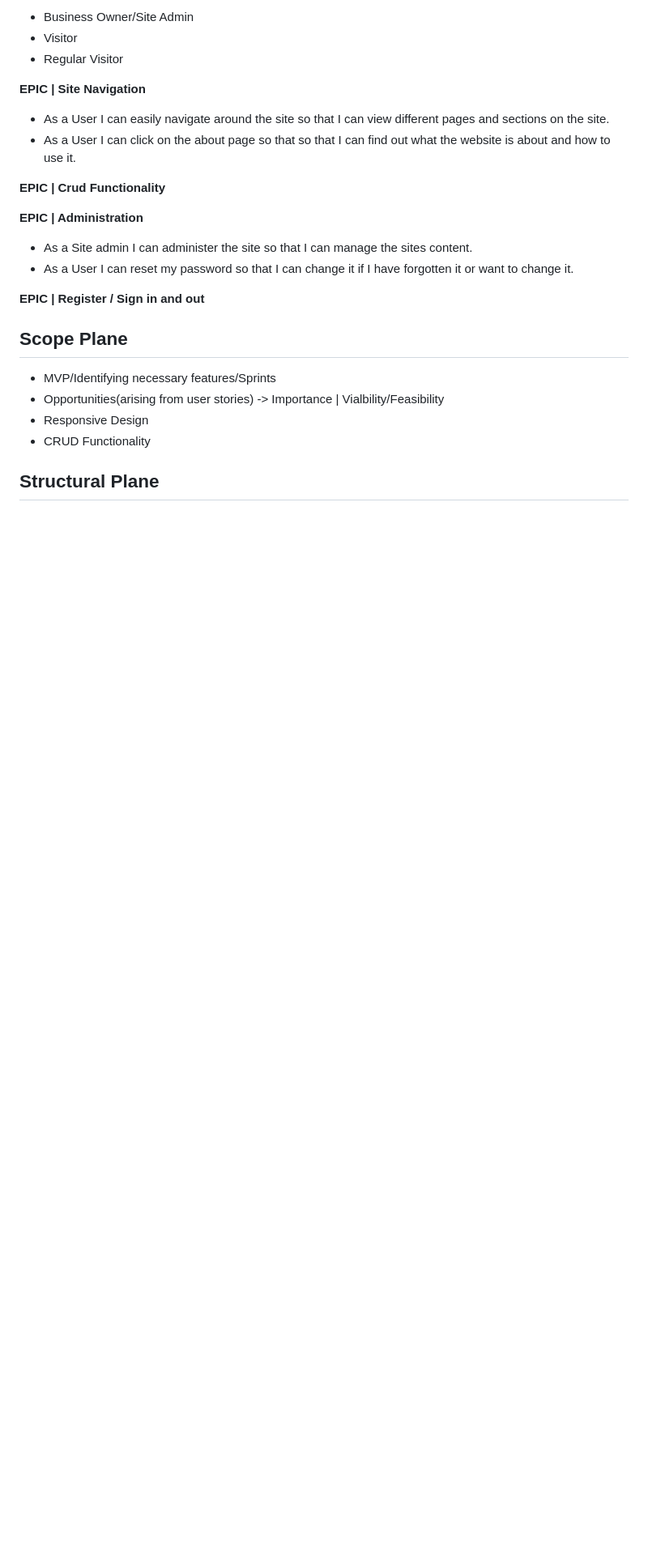
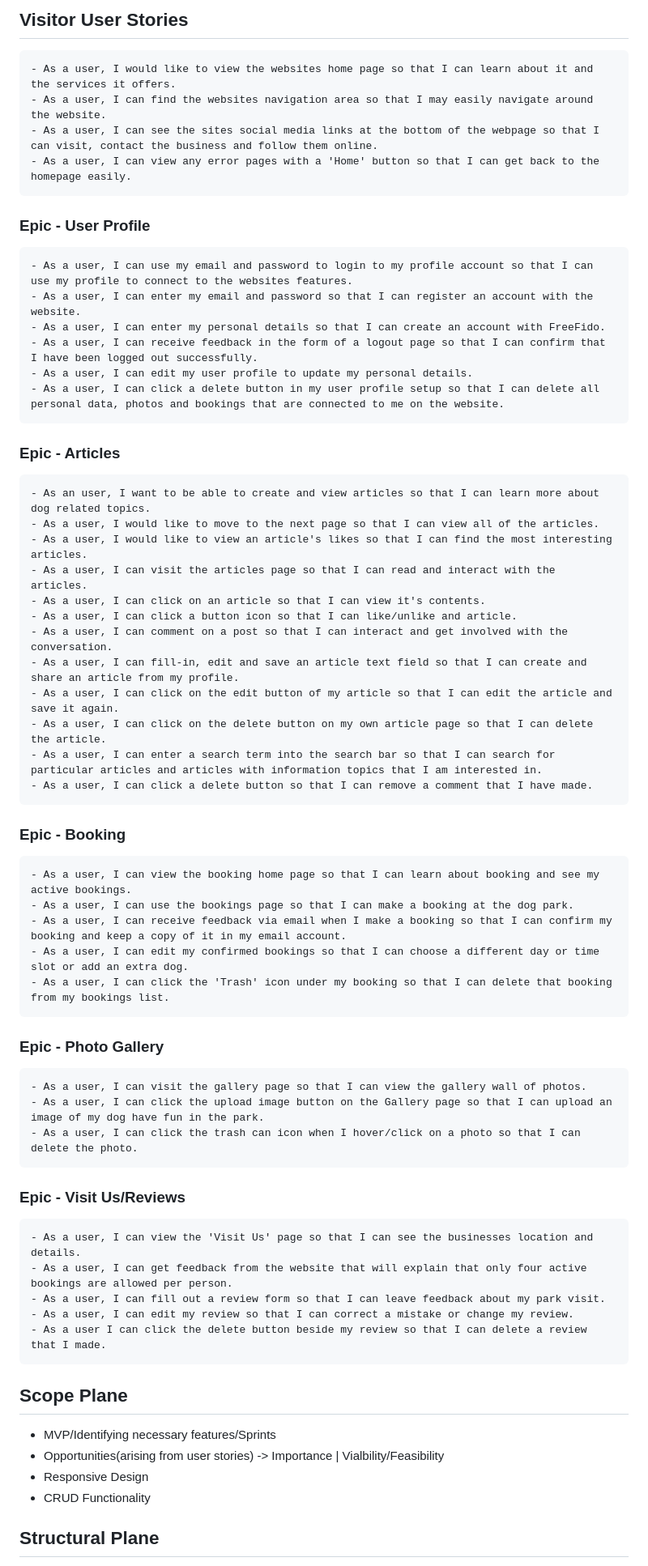
Before and after one commit to amylour/FreeFido_v2, a Markdown page: README.md, the part around one of its changes. Shown at 81% size. GitHub-like rendering; blank space fills up the shorter version.

Commit message:
update: README user stories

```diff
--- a/README.md
+++ b/README.md
@@ -88,19 +94,56 @@ User stories and features recorded and managed on GitHub Projects -> (<https://g
 
-- Business Owner/Site Admin
-- Visitor
-- Regular Visitor
+## Visitor User Stories
 
-**EPIC | Site Navigation**
-- As a User I can easily navigate around the site so that I can view different pages and sections on the site.
-- As a User I can click on the about page so that so that I can find out what the website is about and how to use it.
+    - As a user, I would like to view the websites home page so that I can learn about it and the services it offers.
+    - As a user, I can find the websites navigation area so that I may easily navigate around the website.
+    - As a user, I can see the sites social media links at the bottom of the webpage so that I can visit, contact the business and follow them online.
+    - As a user, I can view any error pages with a 'Home' button so that I can get back to the homepage easily.
 
-**EPIC | Crud Functionality**
+### Epic - User Profile
 
-**EPIC | Administration**
-- As a Site admin I can administer the site so that I can manage the sites content.
-- As a User I can reset my password so that I can change it if I have forgotten it or want to change it.
+    - As a user, I can use my email and password to login to my profile account so that I can use my profile to connect to the websites features.
+    - As a user, I can enter my email and password so that I can register an account with the website.
+    - As a user, I can enter my personal details so that I can create an account with FreeFido.
+    - As a user, I can receive feedback in the form of a logout page so that I can confirm that I have been logged out successfully.
+    - As a user, I can edit my user profile to update my personal details.
+    - As a user, I can click a delete button in my user profile setup so that I can delete all personal data, photos and bookings that are connected to me on the website.
 
-**EPIC | Register / Sign in and out**
+### Epic - Articles
+
+    - As an user, I want to be able to create and view articles so that I can learn more about dog related topics.
+    - As a user, I would like to move to the next page so that I can view all of the articles.
+    - As a user, I would like to view an article's likes so that I can find the most interesting articles.
+    - As a user, I can visit the articles page so that I can read and interact with the articles.
+    - As a user, I can click on an article so that I can view it's contents.
+    - As a user, I can click a button icon so that I can like/unlike and article.
+    - As a user, I can comment on a post so that I can interact and get involved with the conversation.
+    - As a user, I can fill-in, edit and save an article text field so that I can create and share an article from my profile.
+    - As a user, I can click on the edit button of my article so that I can edit the article and save it again.
+    - As a user, I can click on the delete button on my own article page so that I can delete the article.
+    - As a user, I can enter a search term into the search bar so that I can search for particular articles and articles with information topics that I am interested in.
+    - As a user, I can click a delete button so that I can remove a comment that I have made.
+
+### Epic - Booking
+
+    - As a user, I can view the booking home page so that I can learn about booking and see my active bookings.
+    - As a user, I can use the bookings page so that I can make a booking at the dog park.
+    - As a user, I can receive feedback via email when I make a booking so that I can confirm my booking and keep a copy of it in my email account.
+    - As a user, I can edit my confirmed bookings so that I can choose a different day or time slot or add an extra dog.
+    - As a user, I can click the 'Trash' icon under my booking so that I can delete that booking from my bookings list.
+
+### Epic - Photo Gallery
+
+    - As a user, I can visit the gallery page so that I can view the gallery wall of photos.
+    - As a user, I can click the upload image button on the Gallery page so that I can upload an image of my dog have fun in the park.
+    - As a user, I can click the trash can icon when I hover/click on a photo so that I can delete the photo.
+
+### Epic - Visit Us/Reviews
+
+    - As a user, I can view the 'Visit Us' page so that I can see the businesses location and details.
+    - As a user, I can get feedback from the website that will explain that only four active bookings are allowed per person.
+    - As a user, I can fill out a review form so that I can leave feedback about my park visit.
+    - As a user, I can edit my review so that I can correct a mistake or change my review.
+    - As a user I can click the delete button beside my review so that I can delete a review that I made.
 
 ## Scope Plane
 
```
Also changed, not shown: other parts of README.md (+7 -1 lines).
